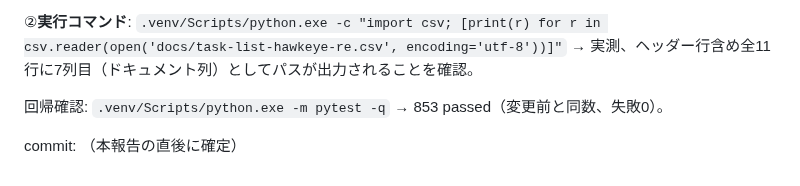
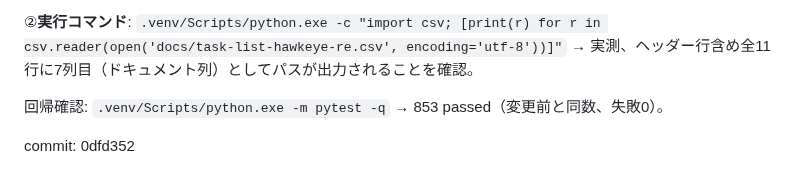
Before and after one commit to umiji/Hawkeye-Re, a Markdown page: docs/tasks/T-010.md, the part around the change. GitHub-like rendering.

Commit message:
docs: record T-010's own commit SHA in its evidence

```diff
--- a/docs/tasks/T-010.md
+++ b/docs/tasks/T-010.md
@@ -42,4 +42,4 @@
 
 回帰確認: `.venv/Scripts/python.exe -m pytest -q` → 853 passed（変更前と同数、失敗0）。
 
-commit: （本報告の直後に確定）
+commit: 0dfd352
```
